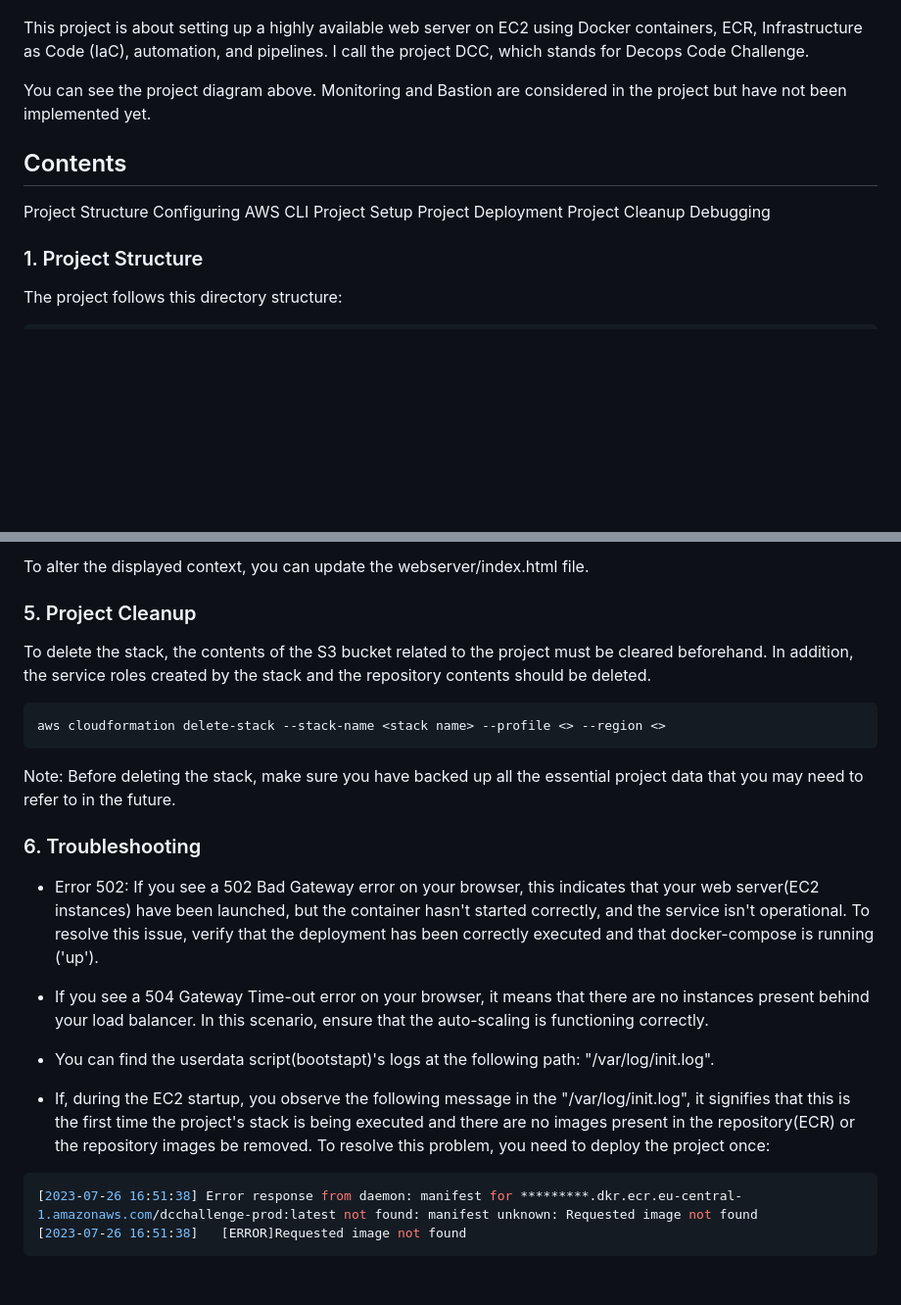
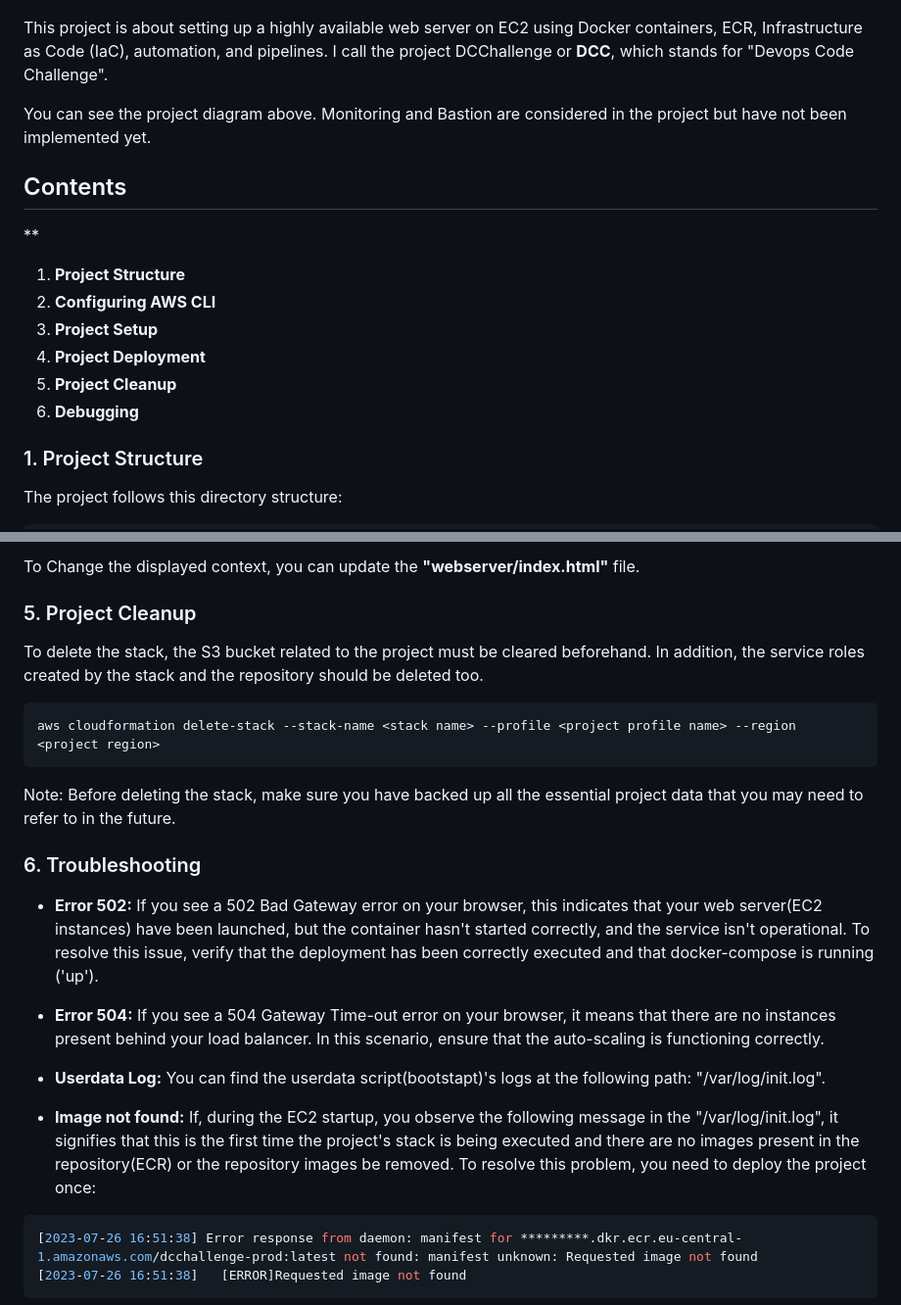
Before and after one commit to narcislinux/DCChallenge, a Markdown page: README.md, 2 parts joined by grey strips. Shown: that part at 98% size. Rendered like a GitHub page; blank space fills up the shorter version.

````diff
--- a/README.md
+++ b/README.md
@@ -3,18 +3,18 @@
 ![DCC Diagram](images/DCChallenge-diagram.png)
 
 
-This project is about setting up a highly available web server on EC2 using Docker containers, ECR, Infrastructure as Code (IaC), automation, and pipelines. I call the project DCC, which stands for Decops Code Challenge.
+This project is about setting up a highly available web server on EC2 using Docker containers, ECR, Infrastructure as Code (IaC), automation, and pipelines. I call the project DCChallenge or **DCC**, which stands for "Devops Code Challenge".
 
 You can see the project diagram above. Monitoring and ‌‌Bastion are considered in the project but have not been implemented yet.
 
 ## Contents
-
-Project Structure
-Configuring AWS CLI
-Project Setup
-Project Deployment
-Project Cleanup
-Debugging
+**
+1. **Project Structure**
+2. **Configuring AWS CLI**
+3. **Project Setup**
+4. **Project Deployment**
+5. **Project Cleanup**
+6. **Debugging**
 
 ### 1. Project Structure
 The project follows this directory structure:
@@ -106,24 +106,24 @@ The project branch is customizable, and you can modify it in the CloudFormation
 
-To alter the displayed context, you can update the webserver/index.html file.
+To Change the displayed context, you can update the **"webserver/index.html"** file.
 
 ### 5. Project Cleanup
-To delete the stack, the contents of the S3 bucket related to the project must be cleared beforehand. In addition, the service roles created by the stack and the repository contents should be deleted.
+To delete the stack, the S3 bucket related to the project must be cleared beforehand. In addition, the service roles created by the stack and the repository should be deleted too.
 
 ``` bash
-aws cloudformation delete-stack --stack-name <stack name> --profile <> --region <>
+aws cloudformation delete-stack --stack-name <stack name> --profile <project profile name> --region <project region>
 ```
 
 Note: Before deleting the stack, make sure you have backed up all the essential project data that you may need to refer to in the future.
 
 ### 6. Troubleshooting
 
-- Error 502: If you see a 502 Bad Gateway error on your browser, this indicates that your web server(EC2 instances) have been launched, but the container hasn't started correctly, and the service isn't operational. To resolve this issue, verify that the deployment has been correctly executed and that docker-compose is running ('up').
+- **Error 502:** If you see a 502 Bad Gateway error on your browser, this indicates that your web server(EC2 instances) have been launched, but the container hasn't started correctly, and the service isn't operational. To resolve this issue, verify that the deployment has been correctly executed and that docker-compose is running ('up').
 
-- If you see a 504 Gateway Time-out error on your browser, it means that there are no instances present behind your load balancer. In this scenario, ensure that the auto-scaling is functioning correctly.
+- **Error 504:** If you see a 504 Gateway Time-out error on your browser, it means that there are no instances present behind your load balancer. In this scenario, ensure that the auto-scaling is functioning correctly.
 
-- You can find the userdata script(bootstapt)'s logs at the following path: "/var/log/init.log".
+- **Userdata Log:** You can find the userdata script(bootstapt)'s logs at the following path: "/var/log/init.log".
 
-- If, during the EC2 startup, you observe the following message in the "/var/log/init.log", it signifies that this is the first time the project's stack is being executed and there are no images present in the repository(ECR) or the repository images be removed. To resolve this problem, you need to deploy the project once:
+- **Image not found:** If, during the EC2 startup, you observe the following message in the "/var/log/init.log", it signifies that this is the first time the project's stack is being executed and there are no images present in the repository(ECR) or the repository images be removed. To resolve this problem, you need to deploy the project once:
 
 ```bash
 [2023-07-26 16:51:38] Error response from daemon: manifest for *********.dkr.ecr.eu-central-1.amazonaws.com/dcchallenge-prod:latest not found: manifest unknown: Requested image not found
````
Also changed, not shown: other parts of README.md (+21 -21 lines).
